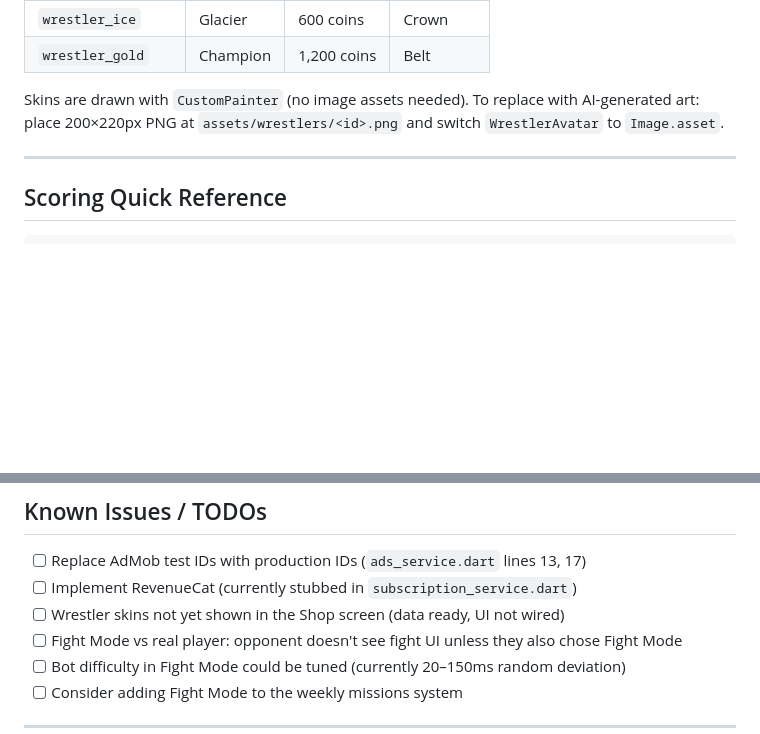
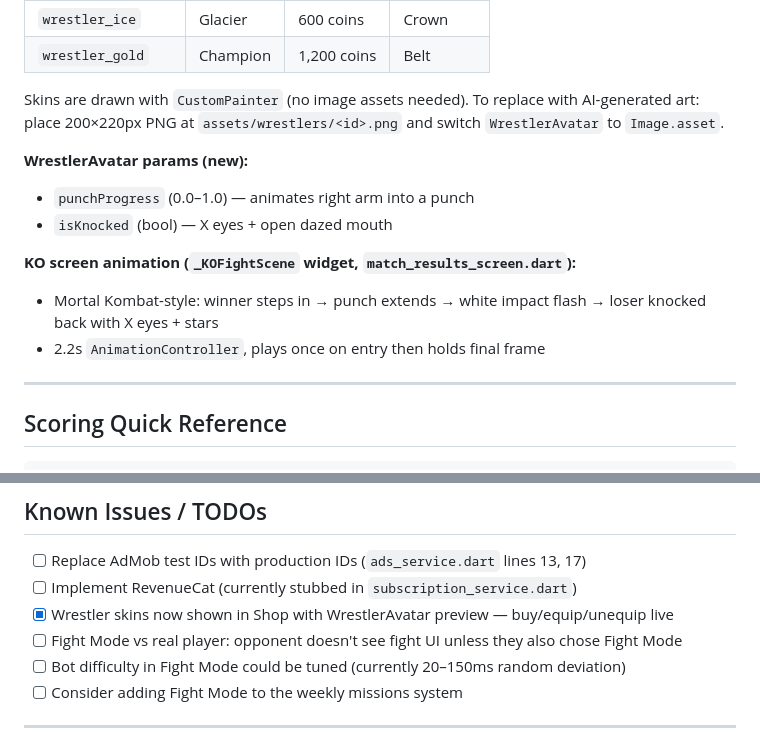
Before and after one commit to Arnon-E/67Games, a Markdown page: CLAUDE.md, 2 parts joined by grey strips. Drawn GitHub-style; blank space fills up the shorter version.

```diff
--- a/CLAUDE.md
+++ b/CLAUDE.md
@@ -133,6 +133,14 @@ bool get isFightOver  // true when any HP ≤ 0
 
 Skins are drawn with `CustomPainter` (no image assets needed). To replace with AI-generated art: place 200×220px PNG at `assets/wrestlers/<id>.png` and switch `WrestlerAvatar` to `Image.asset`.
 
+**WrestlerAvatar params (new):**
+- `punchProgress` (0.0–1.0) — animates right arm into a punch
+- `isKnocked` (bool) — X eyes + open dazed mouth
+
+**KO screen animation (`_KOFightScene` widget, `match_results_screen.dart`):**
+- Mortal Kombat-style: winner steps in → punch extends → white impact flash → loser knocked back with X eyes + stars
+- 2.2s `AnimationController`, plays once on entry then holds final frame
+
 ---
 
 ## Scoring Quick Reference
@@ -233,7 +241,7 @@ stop_at_67_language           ← 'en' | 'he' | 'ru'
 
 - [ ] Replace AdMob test IDs with production IDs (`ads_service.dart` lines 13, 17)
 - [ ] Implement RevenueCat (currently stubbed in `subscription_service.dart`)
-- [ ] Wrestler skins not yet shown in the Shop screen (data ready, UI not wired)
+- [x] Wrestler skins now shown in Shop with WrestlerAvatar preview — buy/equip/unequip live
 - [ ] Fight Mode vs real player: opponent doesn't see fight UI unless they also chose Fight Mode
 - [ ] Bot difficulty in Fight Mode could be tuned (currently 20–150ms random deviation)
 - [ ] Consider adding Fight Mode to the weekly missions system
```
Also changed, not shown: docs/ARCHITECTURE.md (+3 -2 lines), docs/COSMETICS_AND_MONETIZATION.md (+9 -7 lines).
